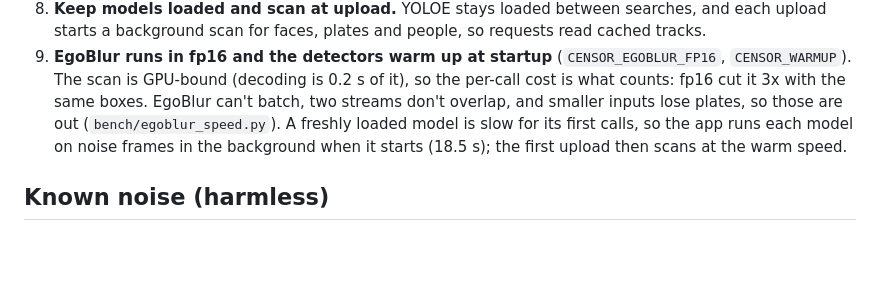
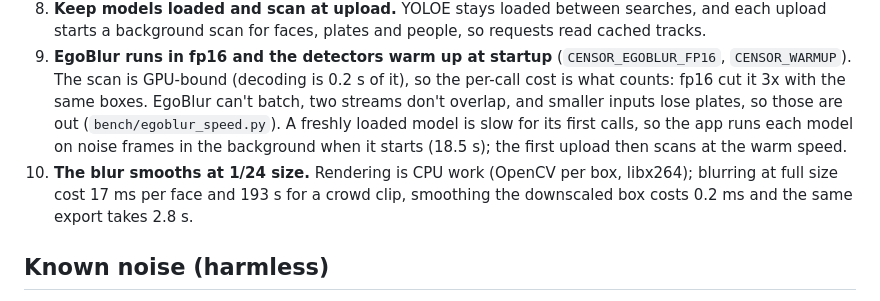
Before and after one commit to Edugre/KnightHacks-26, a Markdown page: docs/STACK.md, the part around the change. Drawn GitHub-style; blank space fills up the shorter version.

```diff
--- a/docs/STACK.md
+++ b/docs/STACK.md
@@ -51,6 +51,7 @@ Run on the shared session while the model server and app were already up (GPU me
 7. **Faces and plates go to EgoBlur, everything else to YOLOE** (`censor/vision/specialist.py`). YOLOE is an open-vocabulary object detector and misses faces entirely; EgoBlur is built for exactly these two categories. EgoBlur runs every 3rd frame and a simple IoU tracker links detections.
 8. **Keep models loaded and scan at upload.** YOLOE stays loaded between searches, and each upload starts a background scan for faces, plates and people, so requests read cached tracks.
 9. **EgoBlur runs in fp16 and the detectors warm up at startup** (`CENSOR_EGOBLUR_FP16`, `CENSOR_WARMUP`). The scan is GPU-bound (decoding is 0.2 s of it), so the per-call cost is what counts: fp16 cut it 3x with the same boxes. EgoBlur can't batch, two streams don't overlap, and smaller inputs lose plates, so those are out (`bench/egoblur_speed.py`). A freshly loaded model is slow for its first calls, so the app runs each model on noise frames in the background when it starts (18.5 s); the first upload then scans at the warm speed.
+10. **The blur smooths at 1/24 size.** Rendering is CPU work (OpenCV per box, libx264); blurring at full size cost 17 ms per face and 193 s for a crowd clip, smoothing the downscaled box costs 0.2 ms and the same export takes 2.8 s.
 
 ## Known noise (harmless)
 
```
Also changed, not shown: IMPLEMENTATION.md (+2 -0 lines).
